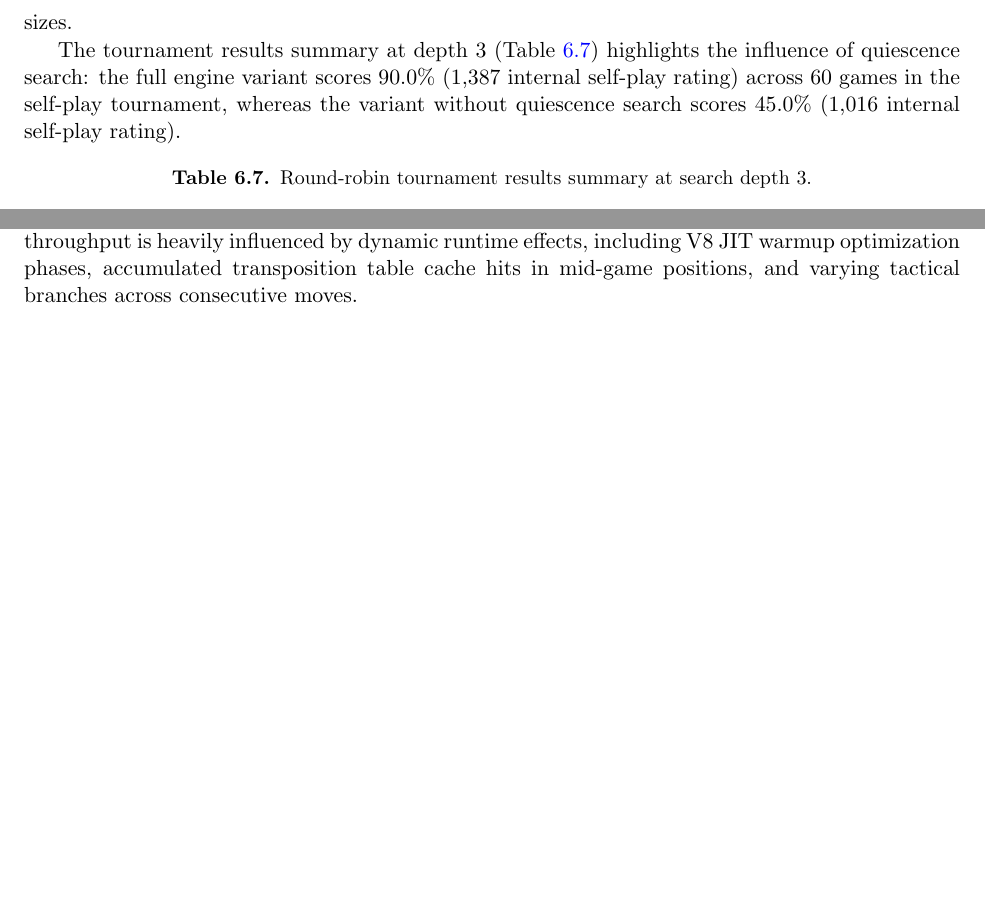
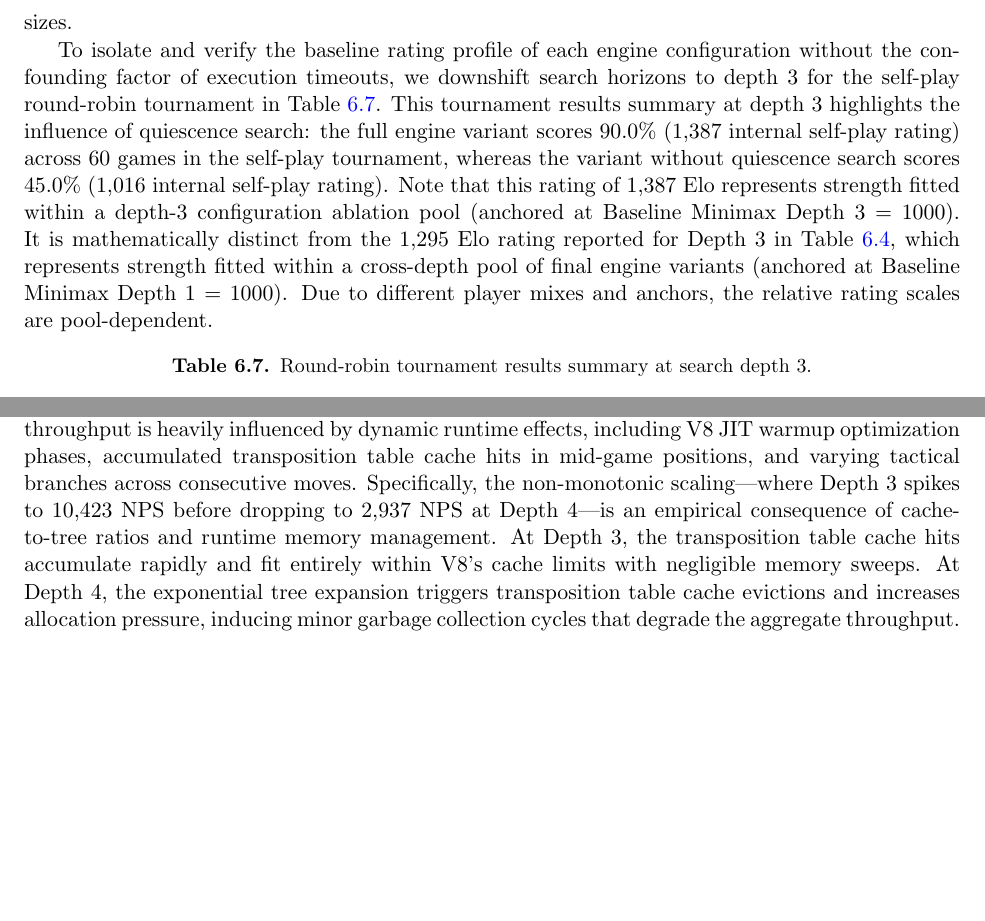
Before and after one commit to piyush2180/kronos, a LaTeX thesis (research-paper/main.tex, which reads research-paper/sections/experimental_results.tex): two parts of pages 33 and 37 of 52 before the commit and two parts of pages 33 and 37 of 53 after it, joined at a grey line, cut so that both start at the same text, the shorter picture padded with empty space. Compiled offline with pdfLaTeX.

Commit message:
bugs fixed on research paper

```diff
--- a/research-paper/sections/experimental_results.tex
+++ b/research-paper/sections/experimental_results.tex
@@ -110,7 +110,7 @@ Sequential Probability Ratio Tests (SPRT) evaluate the statistical significance
 
 Only Quiescence Search ($LLR = 75.433$) crosses the upper SPRT boundary to be accepted ($H_1$), indicating a tactical strength improvement. The other pairwise tournament runs (such as MVV-LVA move ordering vs.\ alpha-beta only, $LLR = 0.859$, and iterative deepening vs.\ transposition table caching, $LLR = -0.171$) remain inconclusive under SPRT, indicating that their playing strength differences are small and do not cross the SPRT threshold under the configured sample sizes.
 
-The tournament results summary at depth 3 (Table~\ref{tab:tournament_results}) highlights the influence of quiescence search: the full engine variant scores 90.0\% (1,387 internal self-play rating) across 60 games in the self-play tournament, whereas the variant without quiescence search scores 45.0\% (1,016 internal self-play rating).
+To isolate and verify the baseline rating profile of each engine configuration without the confounding factor of execution timeouts, we downshift search horizons to depth 3 for the self-play round-robin tournament in Table~\ref{tab:tournament_results}. This tournament results summary at depth 3 highlights the influence of quiescence search: the full engine variant scores 90.0\% (1,387 internal self-play rating) across 60 games in the self-play tournament, whereas the variant without quiescence search scores 45.0\% (1,016 internal self-play rating). Note that this rating of 1,387 Elo represents strength fitted within a depth-3 configuration ablation pool (anchored at Baseline Minimax Depth 3 = 1000). It is mathematically distinct from the 1,295 Elo rating reported for Depth 3 in Table~\ref{tab:cross_depth_elo}, which represents strength fitted within a cross-depth pool of final engine variants (anchored at Baseline Minimax Depth 1 = 1000). Due to different player mixes and anchors, the relative rating scales are pool-dependent.
 
 \input{tables/tournament_results}
 
@@ -131,6 +131,6 @@ Figures~\ref{fig:search_pipeline}--\ref{fig:memory_usage} visualize the search p
 \section{Game-Level Computational Overhead}
 To evaluate the aggregate computational overhead incurred across full matches (rather than single-move searches), Table~\ref{tab:search_cost} details the average nodes visited, total search time, and resulting aggregate NPS achieved per game across depths 2 through 5. As depth scales, the average nodes searched per game increases exponentially from 5,501 nodes at depth 2 to over 1.2\,million nodes at depth 5. This exponential growth is mirrored in the time scaling, showing that depth-5 tournament games require substantial computational execution time (131.87\,seconds per game) on V8. The aggregate NPS values (varying between 2,515 and 10,423 NPS) reflect the dynamic JIT optimizations and transposition cache hit rates across complete game lifecycles.
 
-Note that the game-level NPS values in Table~\ref{tab:search_cost} differ from the per-move NPS values reported in Table~\ref{tab:cross_depth_elo}. While Table~\ref{tab:cross_depth_elo} measures search throughput for isolated, single-move evaluations, Table~\ref{tab:search_cost} reports the aggregate throughput computed over complete game lifecycles. This aggregate throughput is heavily influenced by dynamic runtime effects, including V8 JIT warmup optimization phases, accumulated transposition table cache hits in mid-game positions, and varying tactical branches across consecutive moves.
+Note that the game-level NPS values in Table~\ref{tab:search_cost} differ from the per-move NPS values reported in Table~\ref{tab:cross_depth_elo}. While Table~\ref{tab:cross_depth_elo} measures search throughput for isolated, single-move evaluations, Table~\ref{tab:search_cost} reports the aggregate throughput computed over complete game lifecycles. This aggregate throughput is heavily influenced by dynamic runtime effects, including V8 JIT warmup optimization phases, accumulated transposition table cache hits in mid-game positions, and varying tactical branches across consecutive moves. Specifically, the non-monotonic scaling—where Depth 3 spikes to 10,423 NPS before dropping to 2,937 NPS at Depth 4—is an empirical consequence of cache-to-tree ratios and runtime memory management. At Depth 3, the transposition table cache hits accumulate rapidly and fit entirely within V8's cache limits with negligible memory sweeps. At Depth 4, the exponential tree expansion triggers transposition table cache evictions and increases allocation pressure, inducing minor garbage collection cycles that degrade the aggregate throughput.
 
 \input{tables/search_cost}
```
Also changed, not shown: research-paper/sections/experimental_methodology.tex (+3 -1 lines), research-paper/sections/future_work.tex (+1 -1 lines), research-paper/tables/memory_profile.tex (+1 -1 lines), research-paper/main.pdf.
